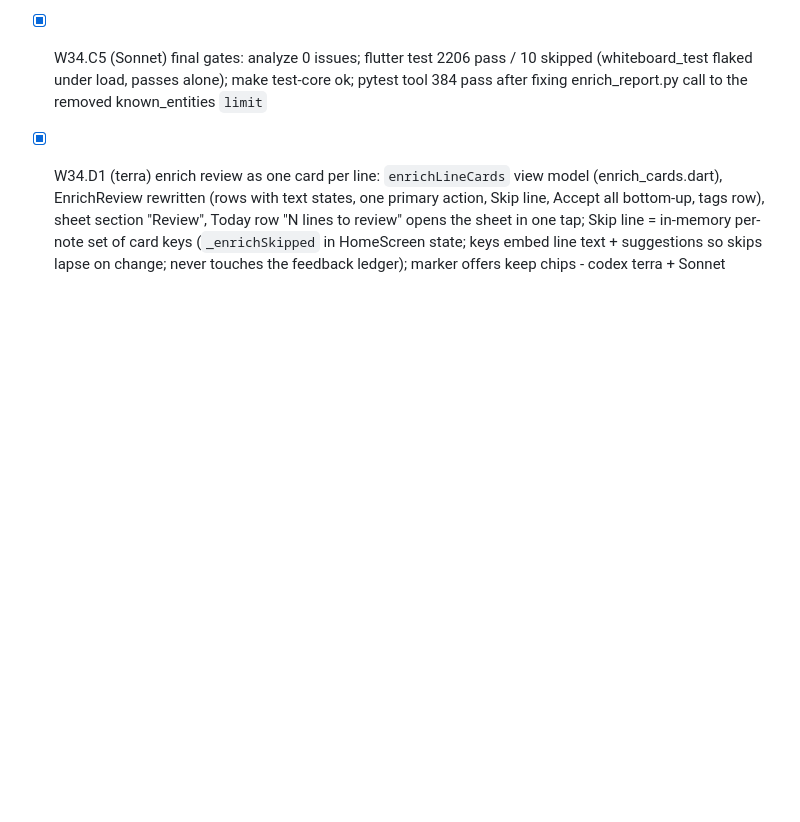
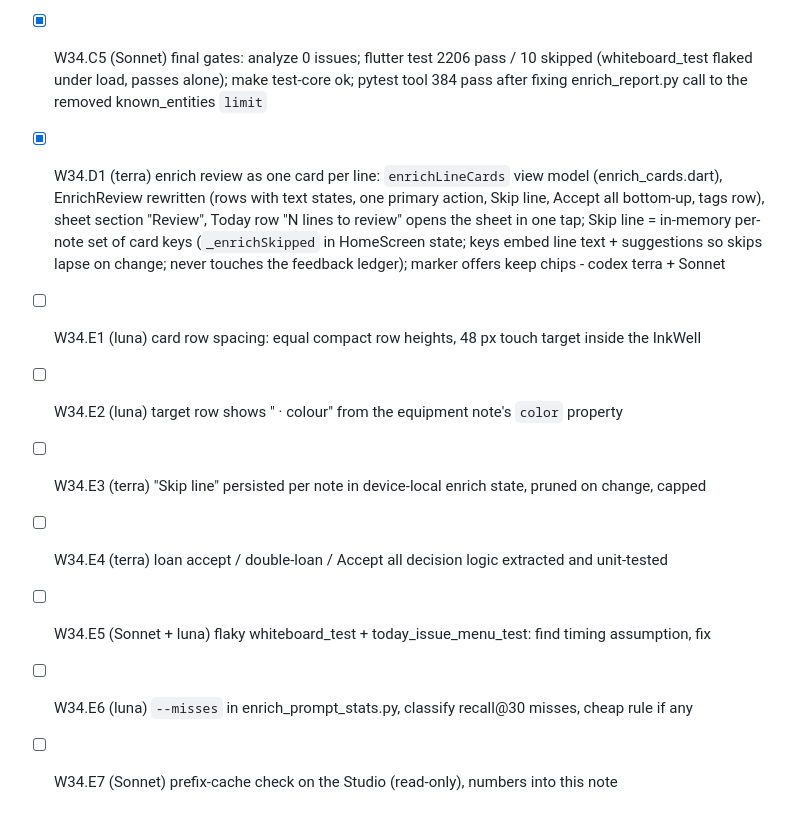
Before and after one commit to berlogabob/TypstSeq, a Markdown page: docs/plans/activity-plan.md, the part around the change. GitHub-like rendering; blank space fills up the shorter version.

Commit message:
W34.E0 plan steps E1-E7 (Sonnet)
Co-Authored-By: Claude Fable 5.2 <noreply@anthropic.com>
Claude-Session: https://claude.ai/code/session_01JmCxresFS7w3eUy22iG4es

```diff
--- a/docs/plans/activity-plan.md
+++ b/docs/plans/activity-plan.md
@@ -947,3 +947,10 @@ Plan: `~/.claude/plans/perform-app-audit-create-reactive-lerdorf.md`. The techni
 - [x] W34.C4 (terra) double-loan warning: `openLoansByEquipment`/`openLoanFor`/`loanOutSinceText` in loan.dart, warning icon + tooltip on the chip, "Already out" confirm dialog in `_acceptEnrichLoan` — codex terra; core + chip widget tests green (dialog is in the HomeScreen flow, not widget-tested)
 - [x] W34.C5 (Sonnet) final gates: analyze 0 issues; flutter test 2206 pass / 10 skipped (whiteboard_test flaked under load, passes alone); make test-core ok; pytest tool 384 pass after fixing enrich_report.py call to the removed known_entities `limit`
 - [x] W34.D1 (terra) enrich review as one card per line: `enrichLineCards` view model (enrich_cards.dart), EnrichReview rewritten (rows with text states, one primary action, Skip line, Accept all bottom-up, tags row), sheet section "Review", Today row "N lines to review" opens the sheet in one tap; Skip line = in-memory per-note set of card keys (`_enrichSkipped` in HomeScreen state; keys embed line text + suggestions so skips lapse on change; never touches the feedback ledger); marker offers keep chips - codex terra + Sonnet
+- [ ] W34.E1 (luna) card row spacing: equal compact row heights, 48 px touch target inside the InkWell
+- [ ] W34.E2 (luna) target row shows " · colour" from the equipment note's `color` property
+- [ ] W34.E3 (terra) "Skip line" persisted per note in device-local enrich state, pruned on change, capped
+- [ ] W34.E4 (terra) loan accept / double-loan / Accept all decision logic extracted and unit-tested
+- [ ] W34.E5 (Sonnet + luna) flaky whiteboard_test + today_issue_menu_test: find timing assumption, fix
+- [ ] W34.E6 (luna) `--misses` in enrich_prompt_stats.py, classify recall@30 misses, cheap rule if any
+- [ ] W34.E7 (Sonnet) prefix-cache check on the Studio (read-only), numbers into this note
```
